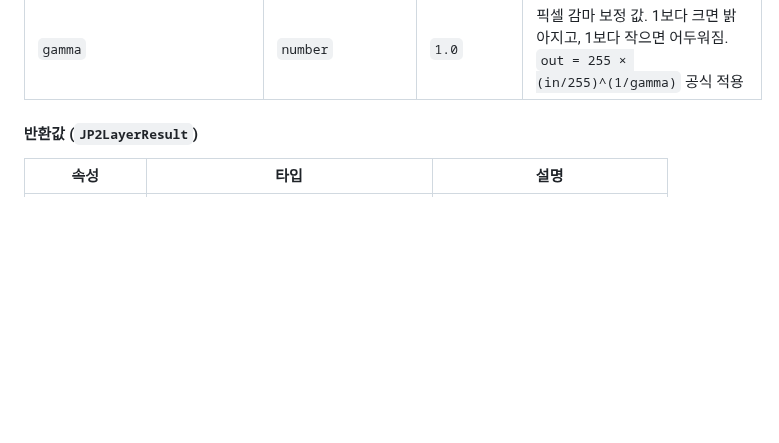
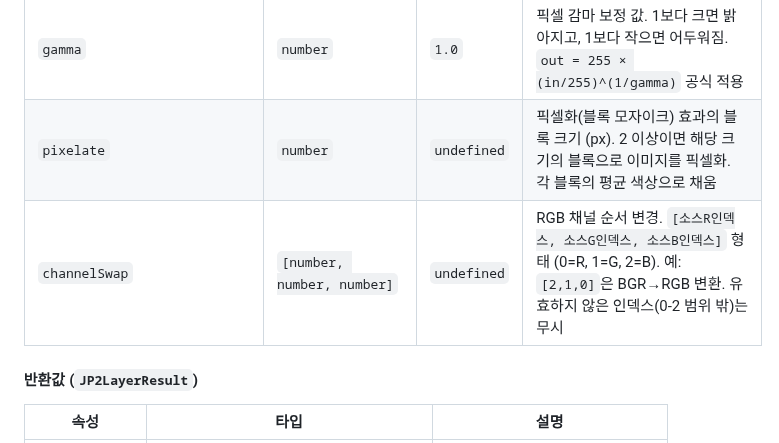
Before and after one commit to conaonda/OpenLayersJP2Provider, a Markdown page: README.md, the part around the change. Drawn GitHub-style; blank space fills up the shorter version.

Commit message:
docs(readme): add pixelate and channelSwap options to JP2LayerOptions table (#178, #179)

```diff
--- a/README.md
+++ b/README.md
@@ -100,6 +100,8 @@ const result = await createJP2TileLayer('path/to/file.jp2', options);
 | `nodata` | `number` | `undefined` | 투명하게 처리할 픽셀 값. 지정된 값과 일치하는 픽셀의 알파 채널을 0으로 설정하여 투명하게 렌더링 |
 | `nodataTolerance` | `number` | `0` | nodata 값 매칭 허용 오차. `\|pixel - nodata\| <= tolerance` 조건으로 매칭. 16비트→8비트 양자화 오차 보정에 유용 |
 | `gamma` | `number` | `1.0` | 픽셀 감마 보정 값. 1보다 크면 밝아지고, 1보다 작으면 어두워짐. `out = 255 × (in/255)^(1/gamma)` 공식 적용 |
+| `pixelate` | `number` | `undefined` | 픽셀화(블록 모자이크) 효과의 블록 크기 (px). 2 이상이면 해당 크기의 블록으로 이미지를 픽셀화. 각 블록의 평균 색상으로 채움 |
+| `channelSwap` | `[number, number, number]` | `undefined` | RGB 채널 순서 변경. `[소스R인덱스, 소스G인덱스, 소스B인덱스]` 형태 (0=R, 1=G, 2=B). 예: `[2,1,0]`은 BGR→RGB 변환. 유효하지 않은 인덱스(0-2 범위 밖)는 무시 |
 
 #### 반환값 (`JP2LayerResult`)
 
```
